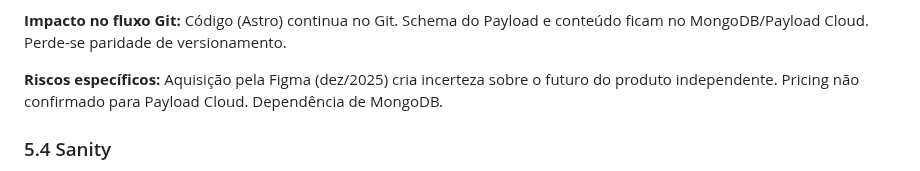
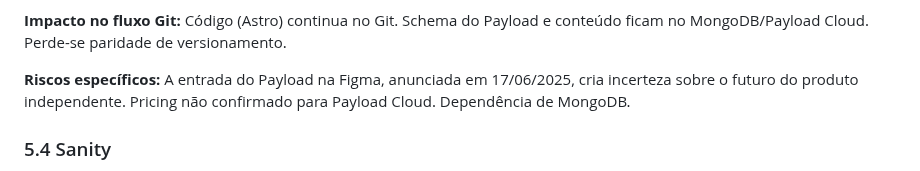
Before and after one commit to Burntroll/radar-digital, a Markdown page: docs/CMS_COMPARISON.md, the part around the change. Drawn GitHub-style.

Commit message:
docs: fix payload acquisition date

```diff
--- a/docs/CMS_COMPARISON.md
+++ b/docs/CMS_COMPARISON.md
@@ -339,7 +339,7 @@ self-hosted exige gerenciamento de Node.js + MongoDB.
 Payload e conteúdo ficam no MongoDB/Payload Cloud. Perde-se paridade
 de versionamento.
 
-**Riscos específicos:** Aquisição pela Figma (dez/2025) cria incerteza
+**Riscos específicos:** A entrada do Payload na Figma, anunciada em 17/06/2025, cria incerteza
 sobre o futuro do produto independente. Pricing não confirmado para
 Payload Cloud. Dependência de MongoDB.
 
```
